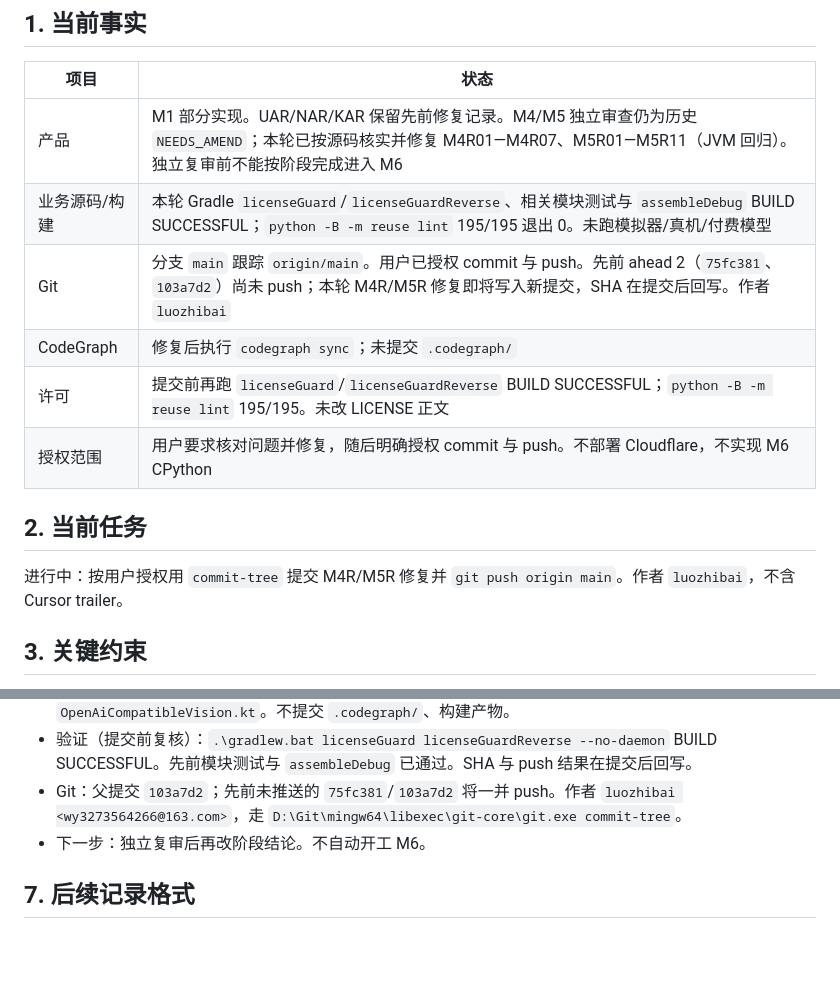
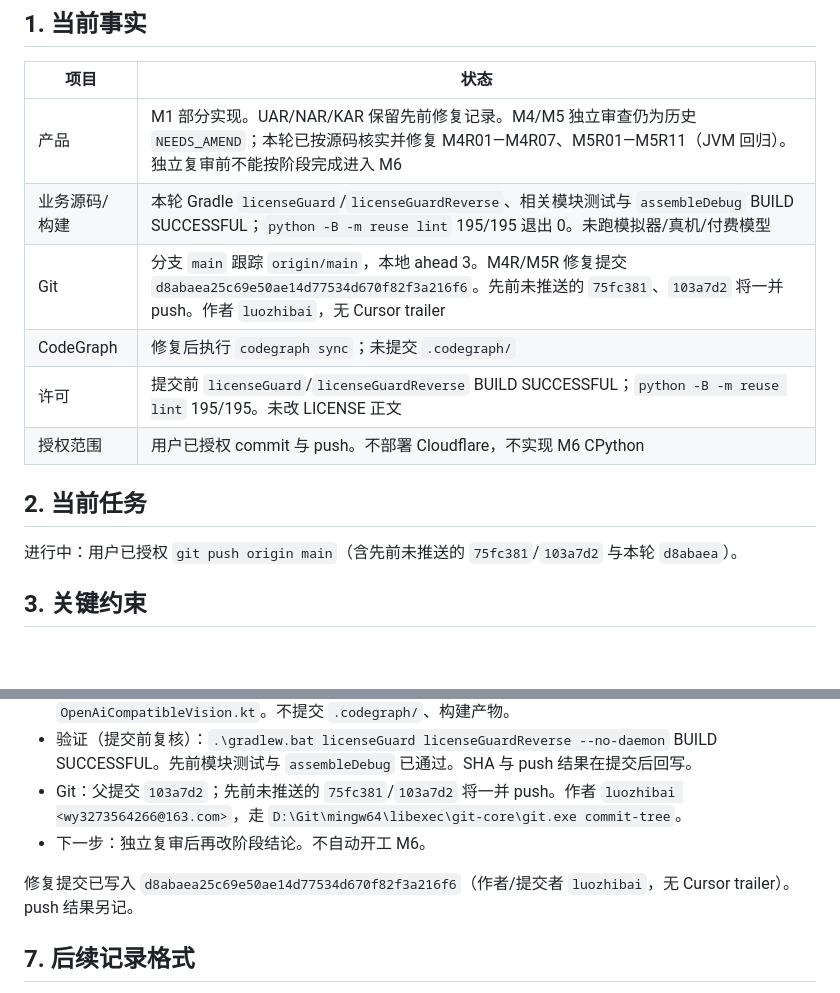
Before and after one commit to hedanbaomi/mobile-agent-runtime, a Markdown page: HANDOFF.md, 2 parts joined by grey strips. GitHub-like rendering; blank space fills up the shorter version.

Commit message:
Record the M4R/M5R commit SHA after the authorized commit.

```diff
--- a/HANDOFF.md
+++ b/HANDOFF.md
@@ -13,14 +13,14 @@
 | --- | --- |
 | 产品 | M1 部分实现。UAR/NAR/KAR 保留先前修复记录。M4/M5 独立审查仍为历史 `NEEDS_AMEND`；本轮已按源码核实并修复 M4R01—M4R07、M5R01—M5R11（JVM 回归）。独立复审前不能按阶段完成进入 M6 |
 | 业务源码/构建 | 本轮 Gradle `licenseGuard`/`licenseGuardReverse`、相关模块测试与 `assembleDebug` BUILD SUCCESSFUL；`python -B -m reuse lint` 195/195 退出 0。未跑模拟器/真机/付费模型 |
-| Git | 分支 `main` 跟踪 `origin/main`。用户已授权 commit 与 push。先前 ahead 2（`75fc381`、`103a7d2`）尚未 push；本轮 M4R/M5R 修复即将写入新提交，SHA 在提交后回写。作者 `luozhibai` |
+| Git | 分支 `main` 跟踪 `origin/main`，本地 ahead 3。M4R/M5R 修复提交 `d8abaea25c69e50ae14d77534d670f82f3a216f6`。先前未推送的 `75fc381`、`103a7d2` 将一并 push。作者 `luozhibai`，无 Cursor trailer |
 | CodeGraph | 修复后执行 `codegraph sync`；未提交 `.codegraph/` |
-| 许可 | 提交前再跑 `licenseGuard`/`licenseGuardReverse` BUILD SUCCESSFUL；`python -B -m reuse lint` 195/195。未改 LICENSE 正文 |
-| 授权范围 | 用户要求核对问题并修复，随后明确授权 commit 与 push。不部署 Cloudflare，不实现 M6 CPython |
+| 许可 | 提交前 `licenseGuard`/`licenseGuardReverse` BUILD SUCCESSFUL；`python -B -m reuse lint` 195/195。未改 LICENSE 正文 |
+| 授权范围 | 用户已授权 commit 与 push。不部署 Cloudflare，不实现 M6 CPython |
 
 ## 2. 当前任务
 
-进行中：按用户授权用 `commit-tree` 提交 M4R/M5R 修复并 `git push origin main`。作者 `luozhibai`，不含 Cursor trailer。
+进行中：用户已授权 `git push origin main`（含先前未推送的 `75fc381`/`103a7d2` 与本轮 `d8abaea`）。
 
 ## 3. 关键约束
 
@@ -385,6 +385,8 @@ U02 的横屏、IME、大字号、触控、对比度、焦点及实际字体回
 - Git：父提交 `103a7d2`；先前未推送的 `75fc381`/`103a7d2` 将一并 push。作者 `luozhibai <wy3273564266@163.com>`，走 `D:\Git\mingw64\libexec\git-core\git.exe commit-tree`。
 - 下一步：独立复审后再改阶段结论。不自动开工 M6。
 
+修复提交已写入 `d8abaea25c69e50ae14d77534d670f82f3a216f6`（作者/提交者 `luozhibai`，无 Cursor trailer）。push 结果另记。
+
 ## 7. 后续记录格式
 
 每次新增日期标题，写清：任务/需求 ID、修改文件、事实结果、验证命令和证据、未执行项、Git 状态、待解决问题、下一步。
```
Also changed, not shown: other parts of HANDOFF.md (+1 -1 lines).
